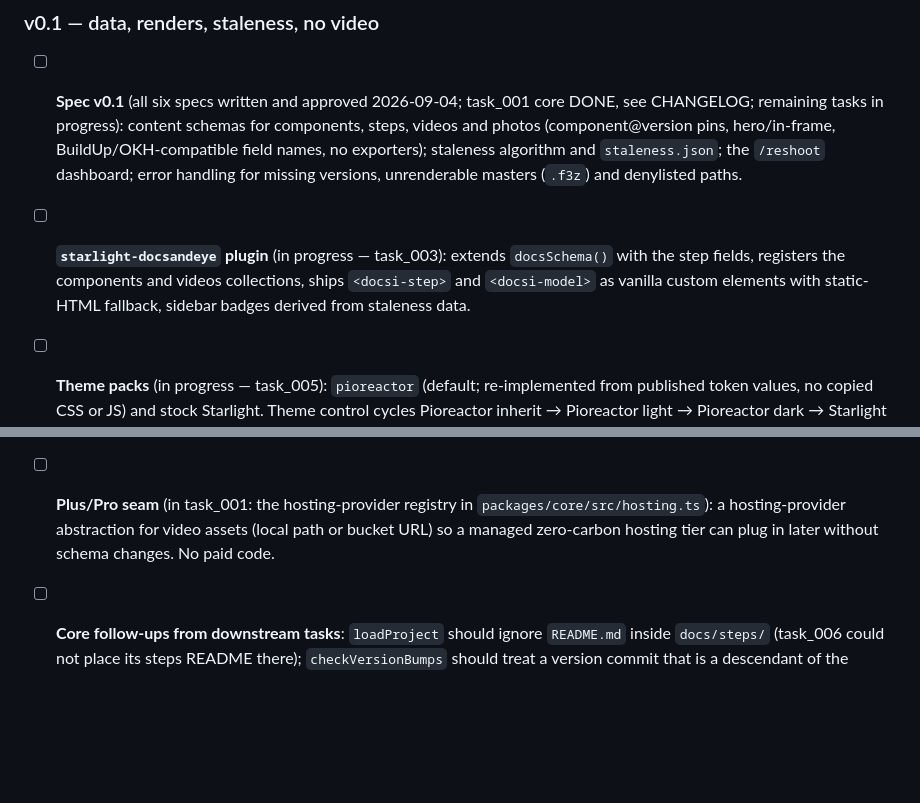
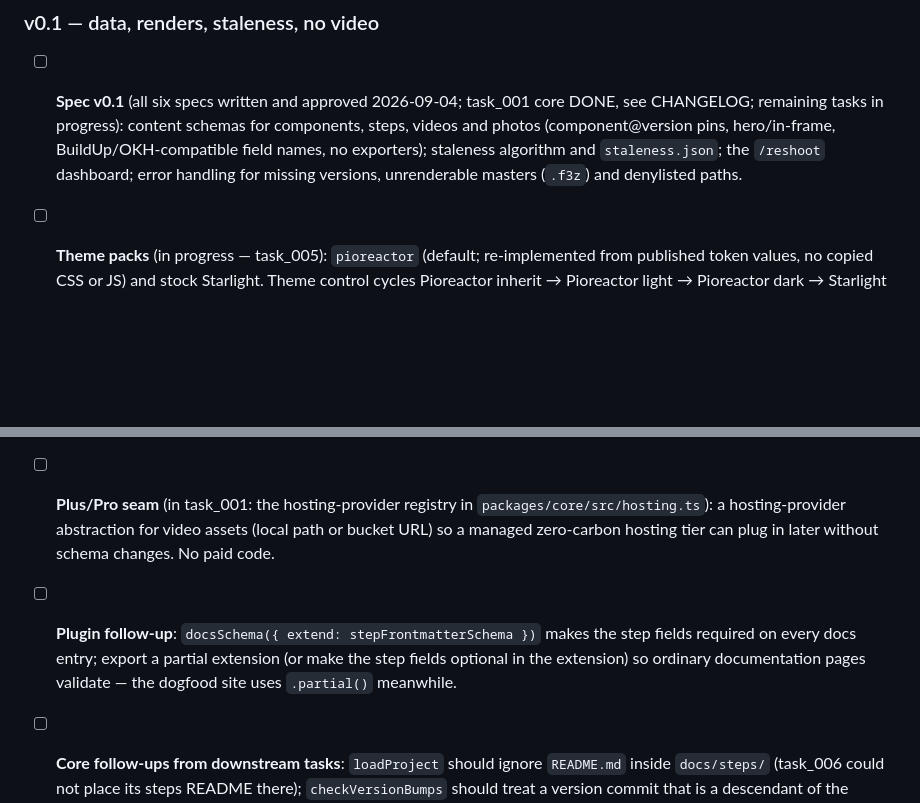
Before and after one commit to andeyePro/docsandeye, a Markdown page: TODO.md, 2 parts joined by grey strips. GitHub-like rendering; blank space fills up the shorter version.

```diff
--- a/TODO.md
+++ b/TODO.md
@@ -13,9 +13,6 @@ maintainer's machine only; the public-facing summary is README.md.
       (component@version pins, hero/in-frame, BuildUp/OKH-compatible field names, no exporters);
       staleness algorithm and `staleness.json`; the `/reshoot` dashboard; error handling for
       missing versions, unrenderable masters (`.f3z`) and denylisted paths.
-- [ ] **`starlight-docsandeye` plugin** (in progress — task_003): extends `docsSchema()` with the step fields, registers the
-      components and videos collections, ships `<docsi-step>` and `<docsi-model>` as vanilla custom
-      elements with static-HTML fallback, sidebar badges derived from staleness data.
 - [ ] **Theme packs** (in progress — task_005): `pioreactor` (default; re-implemented from published token values, no copied
       CSS or JS) and stock Starlight. Theme control cycles Pioreactor inherit → Pioreactor light →
       Pioreactor dark → Starlight inherit → Starlight dark → Starlight light, with the logo variants
@@ -27,6 +24,7 @@ maintainer's machine only; the public-facing summary is README.md.
 - [ ] **Plus/Pro seam** (in task_001: the hosting-provider registry in `packages/core/src/hosting.ts`): a hosting-provider abstraction for video assets (local path or bucket URL)
       so a managed zero-carbon hosting tier can plug in later without schema changes. No paid code.
 
+- [ ] **Plugin follow-up**: `docsSchema({ extend: stepFrontmatterSchema })` makes the step fields required on every docs entry; export a partial extension (or make the step fields optional in the extension) so ordinary documentation pages validate — the dogfood site uses `.partial()` meanwhile.
 - [ ] **Core follow-ups from downstream tasks**: `loadProject` should ignore `README.md` inside `docs/steps/` (task_006 could not place its steps README there); `checkVersionBumps` should treat a version commit that is a descendant of the source commit as satisfied (the CLI currently clears these with `git merge-base --is-ancestor`).
 
 ### v0.2 — video
```
Also changed, not shown: CHANGELOG.md (+1 -0 lines).
